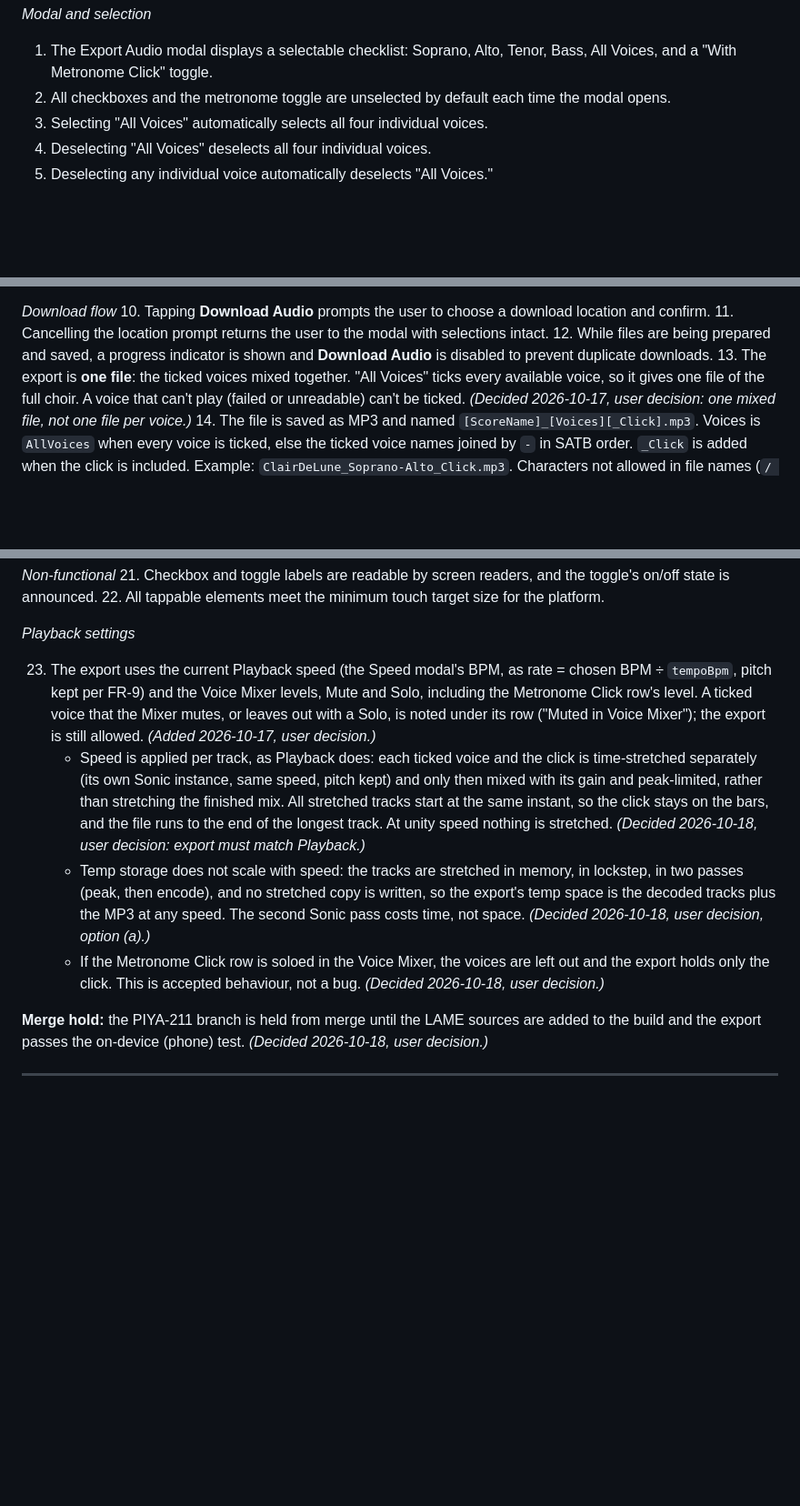
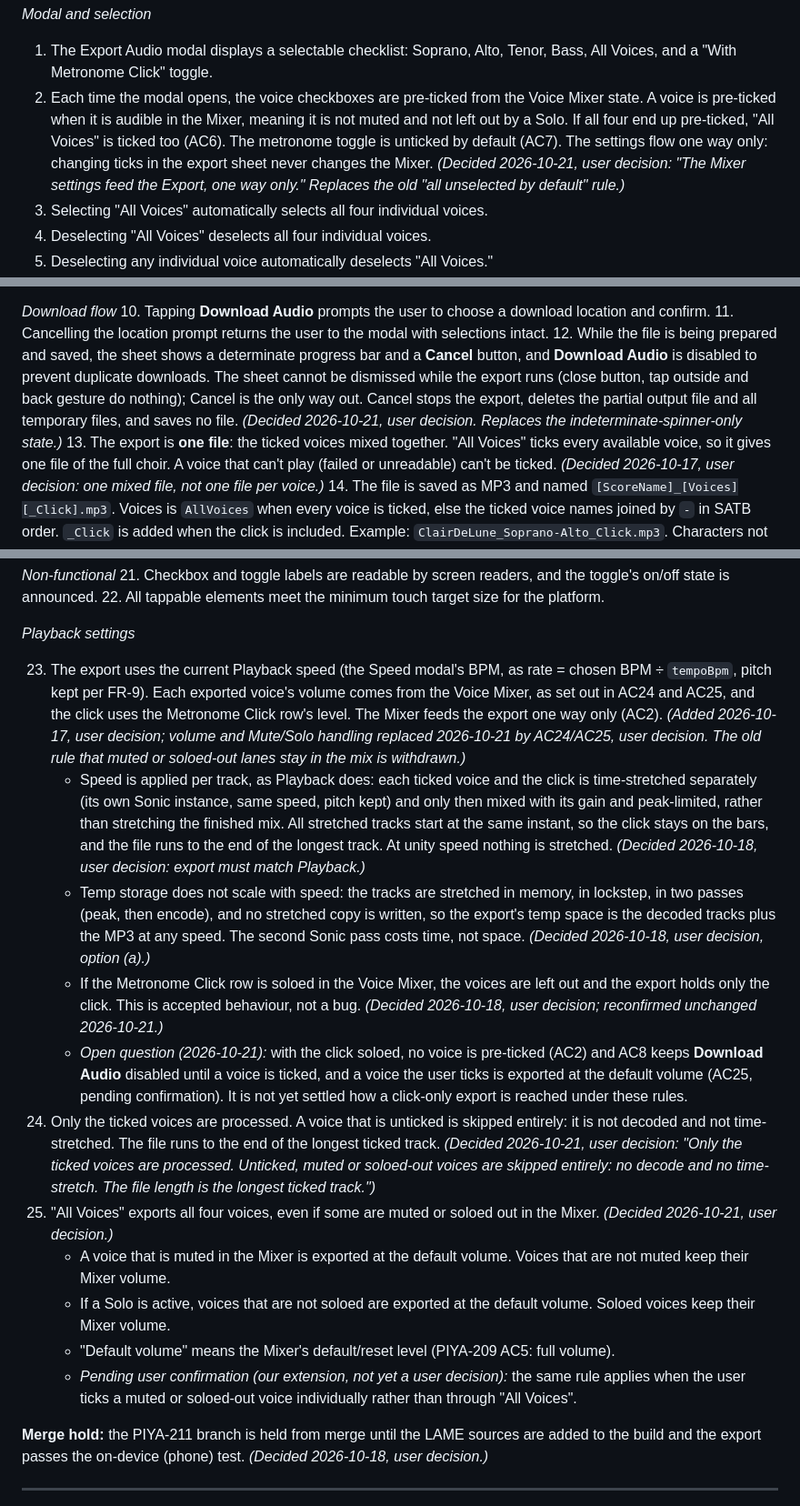
Before and after one commit to pineappleapi/PiyaNota, a Markdown page: docs/tickets/module2-mobile.md, 3 parts joined by grey strips. Shown at 91% size. Rendered like a GitHub page; blank space fills up the shorter version.

Commit message:
PIYA-211: record mixer-to-export voice/volume rules, cancel and progress ACs
Co-Authored-By: Claude Opus 5.5 <noreply@anthropic.com>
Claude-Session: https://claude.ai/code/session_013k5wgsBqnw1soQDtvzbdkR

```diff
--- a/docs/tickets/module2-mobile.md
+++ b/docs/tickets/module2-mobile.md
@@ -282,7 +282,7 @@ _Phone test results (2026-10-17, fake backend): 75 pass, 0 fail, 12 untested. Pe
 
 *Modal and selection*
 1. The Export Audio modal displays a selectable checklist: Soprano, Alto, Tenor, Bass, All Voices, and a "With Metronome Click" toggle.
-2. All checkboxes and the metronome toggle are unselected by default each time the modal opens.
+2. Each time the modal opens, the voice checkboxes are pre-ticked from the Voice Mixer state. A voice is pre-ticked when it is audible in the Mixer, meaning it is not muted and not left out by a Solo. If all four end up pre-ticked, "All Voices" is ticked too (AC6). The metronome toggle is unticked by default (AC7). The settings flow one way only: changing ticks in the export sheet never changes the Mixer. *(Decided 2026-10-21, user decision: "The Mixer settings feed the Export, one way only." Replaces the old "all unselected by default" rule.)*
 3. Selecting "All Voices" automatically selects all four individual voices.
 4. Deselecting "All Voices" deselects all four individual voices.
 5. Deselecting any individual voice automatically deselects "All Voices."
@@ -294,7 +294,7 @@ _Phone test results (2026-10-17, fake backend): 75 pass, 0 fail, 12 untested. Pe
 *Download flow*
 10. Tapping **Download Audio** prompts the user to choose a download location and confirm.
 11. Cancelling the location prompt returns the user to the modal with selections intact.
-12. While files are being prepared and saved, a progress indicator is shown and **Download Audio** is disabled to prevent duplicate downloads.
+12. While the file is being prepared and saved, the sheet shows a determinate progress bar and a **Cancel** button, and **Download Audio** is disabled to prevent duplicate downloads. The sheet cannot be dismissed while the export runs (close button, tap outside and back gesture do nothing); Cancel is the only way out. Cancel stops the export, deletes the partial output file and all temporary files, and saves no file. *(Decided 2026-10-21, user decision. Replaces the indeterminate-spinner-only state.)*
 13. The export is **one file**: the ticked voices mixed together. "All Voices" ticks every available voice, so it gives one file of the full choir. A voice that can't play (failed or unreadable) can't be ticked. *(Decided 2026-10-17, user decision: one mixed file, not one file per voice.)*
 14. The file is saved as MP3 and named `[ScoreName]_[Voices][_Click].mp3`. Voices is `AllVoices` when every voice is ticked, else the ticked voice names joined by `-` in SATB order. `_Click` is added when the click is included. Example: `ClairDeLune_Soprano-Alto_Click.mp3`. Characters not allowed in file names (`/ \ : * ? " < > |`) become `_`, and an empty title becomes `Score`. *(Decided 2026-10-17, user decision.)*
 15. If a file with the same name already exists in the chosen location, the new file gets a number suffix, ` (1)`, ` (2)` and so on (`X (1).mp3`), and nothing is overwritten. *(Decided 2026-10-17, user decision.)*
@@ -318,10 +318,17 @@ _Phone test results (2026-10-17, fake backend): 75 pass, 0 fail, 12 untested. Pe
 
 *Playback settings*
 
-23. The export uses the current Playback speed (the Speed modal's BPM, as rate = chosen BPM ÷ `tempoBpm`, pitch kept per FR-9) and the Voice Mixer levels, Mute and Solo, including the Metronome Click row's level. A ticked voice that the Mixer mutes, or leaves out with a Solo, is noted under its row ("Muted in Voice Mixer"); the export is still allowed. *(Added 2026-10-17, user decision.)*
+23. The export uses the current Playback speed (the Speed modal's BPM, as rate = chosen BPM ÷ `tempoBpm`, pitch kept per FR-9). Each exported voice's volume comes from the Voice Mixer, as set out in AC24 and AC25, and the click uses the Metronome Click row's level. The Mixer feeds the export one way only (AC2). *(Added 2026-10-17, user decision; volume and Mute/Solo handling replaced 2026-10-21 by AC24/AC25, user decision. The old rule that muted or soloed-out lanes stay in the mix is withdrawn.)*
     - Speed is applied per track, as Playback does: each ticked voice and the click is time-stretched separately (its own Sonic instance, same speed, pitch kept) and only then mixed with its gain and peak-limited, rather than stretching the finished mix. All stretched tracks start at the same instant, so the click stays on the bars, and the file runs to the end of the longest track. At unity speed nothing is stretched. *(Decided 2026-10-18, user decision: export must match Playback.)*
     - Temp storage does not scale with speed: the tracks are stretched in memory, in lockstep, in two passes (peak, then encode), and no stretched copy is written, so the export's temp space is the decoded tracks plus the MP3 at any speed. The second Sonic pass costs time, not space. *(Decided 2026-10-18, user decision, option (a).)*
-    - If the Metronome Click row is soloed in the Voice Mixer, the voices are left out and the export holds only the click. This is accepted behaviour, not a bug. *(Decided 2026-10-18, user decision.)*
+    - If the Metronome Click row is soloed in the Voice Mixer, the voices are left out and the export holds only the click. This is accepted behaviour, not a bug. *(Decided 2026-10-18, user decision; reconfirmed unchanged 2026-10-21.)*
+    - *Open question (2026-10-21):* with the click soloed, no voice is pre-ticked (AC2) and AC8 keeps **Download Audio** disabled until a voice is ticked, and a voice the user ticks is exported at the default volume (AC25, pending confirmation). It is not yet settled how a click-only export is reached under these rules.
+24. Only the ticked voices are processed. A voice that is unticked is skipped entirely: it is not decoded and not time-stretched. The file runs to the end of the longest ticked track. *(Decided 2026-10-21, user decision: "Only the ticked voices are processed. Unticked, muted or soloed-out voices are skipped entirely: no decode and no time-stretch. The file length is the longest ticked track.")*
+25. "All Voices" exports all four voices, even if some are muted or soloed out in the Mixer. *(Decided 2026-10-21, user decision.)*
+    - A voice that is muted in the Mixer is exported at the default volume. Voices that are not muted keep their Mixer volume.
+    - If a Solo is active, voices that are not soloed are exported at the default volume. Soloed voices keep their Mixer volume.
+    - "Default volume" means the Mixer's default/reset level (PIYA-209 AC5: full volume).
+    - *Pending user confirmation (our extension, not yet a user decision):* the same rule applies when the user ticks a muted or soloed-out voice individually rather than through "All Voices".
 
 **Merge hold:** the PIYA-211 branch is held from merge until the LAME sources are added to the build and the export passes the on-device (phone) test. *(Decided 2026-10-18, user decision.)*
 
```
